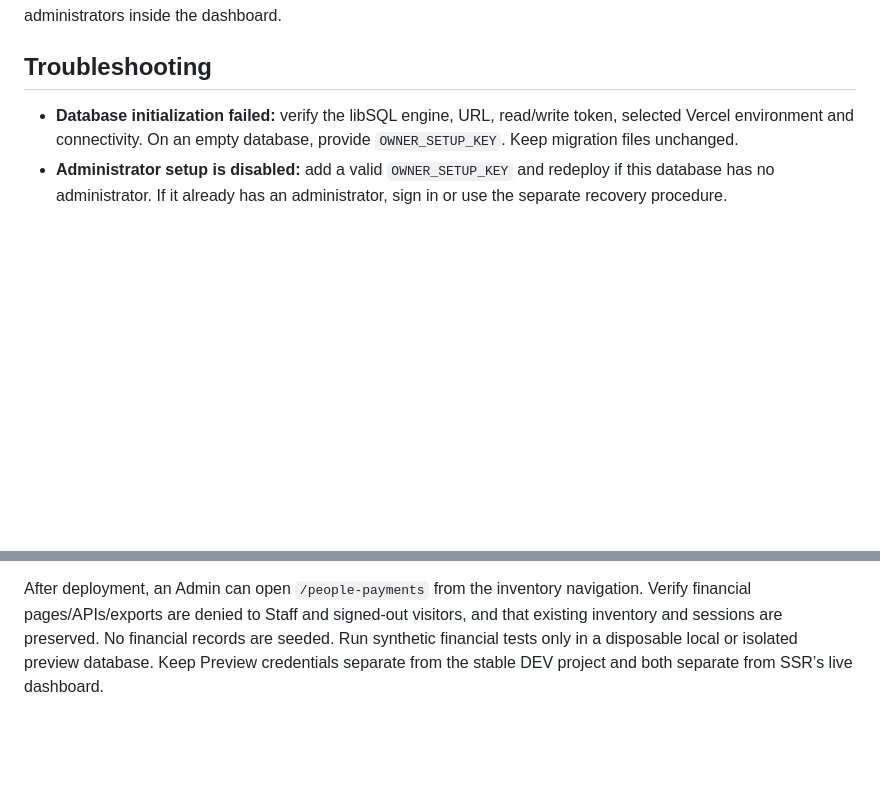
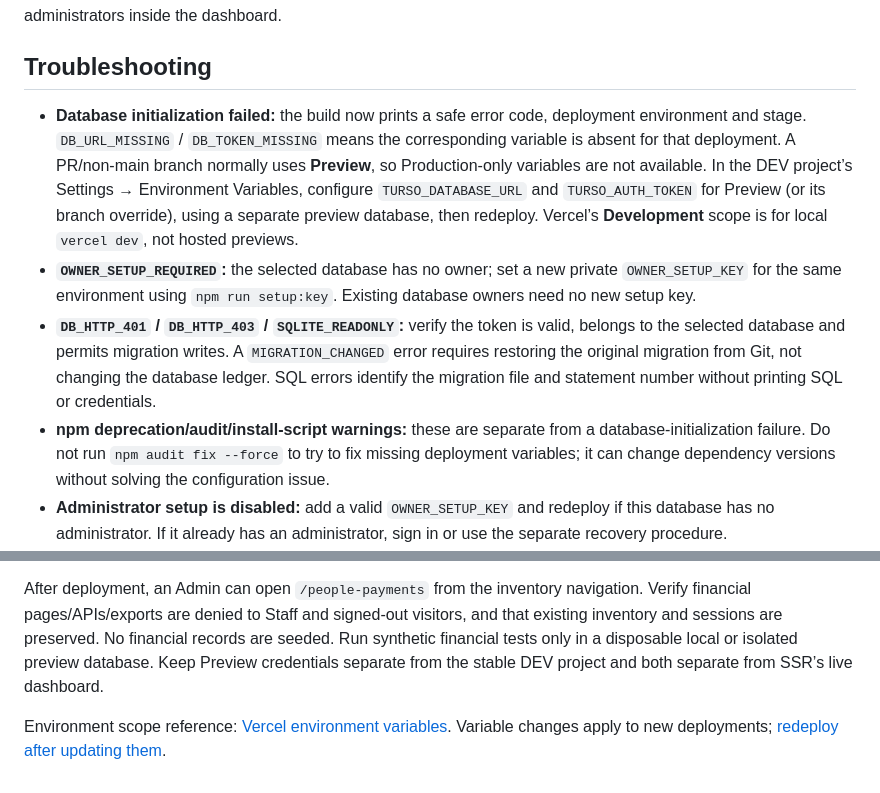
Before and after one commit to kittuteja/ssr-infratech-dashboard, a Markdown page: vercel-dev/VERCEL-DEPLOY.md, 2 parts joined by grey strips. Rendered like a GitHub page; blank space fills up the shorter version.

```diff
--- a/vercel-dev/VERCEL-DEPLOY.md
+++ b/vercel-dev/VERCEL-DEPLOY.md
@@ -98,7 +98,10 @@ Generate a **new different key**, set `OWNER_RECOVERY_KEY` in the DEV project's
 
 ## Troubleshooting
 
-- **Database initialization failed:** verify the libSQL engine, URL, read/write token, selected Vercel environment and connectivity. On an empty database, provide `OWNER_SETUP_KEY`. Keep migration files unchanged.
+- **Database initialization failed:** the build now prints a safe error code, deployment environment and stage. `DB_URL_MISSING` / `DB_TOKEN_MISSING` means the corresponding variable is absent for that deployment. A PR/non-main branch normally uses **Preview**, so Production-only variables are not available. In the DEV project’s Settings → Environment Variables, configure `TURSO_DATABASE_URL` and `TURSO_AUTH_TOKEN` for Preview (or its branch override), using a separate preview database, then redeploy. Vercel’s **Development** scope is for local `vercel dev`, not hosted previews.
+- **`OWNER_SETUP_REQUIRED`:** the selected database has no owner; set a new private `OWNER_SETUP_KEY` for the same environment using `npm run setup:key`. Existing database owners need no new setup key.
+- **`DB_HTTP_401` / `DB_HTTP_403` / `SQLITE_READONLY`:** verify the token is valid, belongs to the selected database and permits migration writes. A `MIGRATION_CHANGED` error requires restoring the original migration from Git, not changing the database ledger. SQL errors identify the migration file and statement number without printing SQL or credentials.
+- **npm deprecation/audit/install-script warnings:** these are separate from a database-initialization failure. Do not run `npm audit fix --force` to try to fix missing deployment variables; it can change dependency versions without solving the configuration issue.
 - **Administrator setup is disabled:** add a valid `OWNER_SETUP_KEY` and redeploy if this database has no administrator. If it already has an administrator, sign in or use the separate recovery procedure.
 - **Wrong page, missing function or 404:** verify the selected root contains this package's `vercel.json`, `api/handler.mjs` and `package.json`. Do not deploy the old prototype or upload only `dist`.
 - **Local preview:** use Node.js 24, configure `.env.local` from `.env.example`, and run `npm run dev`. The local database is intentionally separate from the Vercel database.
@@ -111,3 +114,5 @@ Reference: [Vercel Node.js functions](https://vercel.com/docs/functions/runtimes
 This module is Admin-only and uses the same SSR login and development database. Before upgrading, follow the backup guidance in [README.md](README.md). The build applies additive migration `0002_people_payments.sql`; do not edit old migrations, replace the database or recreate the existing owner. No additional secrets or banking/payment integrations are required.
 
 After deployment, an Admin can open `/people-payments` from the inventory navigation. Verify financial pages/APIs/exports are denied to Staff and signed-out visitors, and that existing inventory and sessions are preserved. No financial records are seeded. Run synthetic financial tests only in a disposable local or isolated preview database. Keep Preview credentials separate from the stable DEV project and both separate from SSR’s live dashboard.
+
+Environment scope reference: [Vercel environment variables](https://vercel.com/docs/environment-variables). Variable changes apply to new deployments; [redeploy after updating them](https://vercel.com/docs/environment-variables/managing-environment-variables).
```
Also changed, not shown: vercel-dev/README.md (+1 -1 lines).
